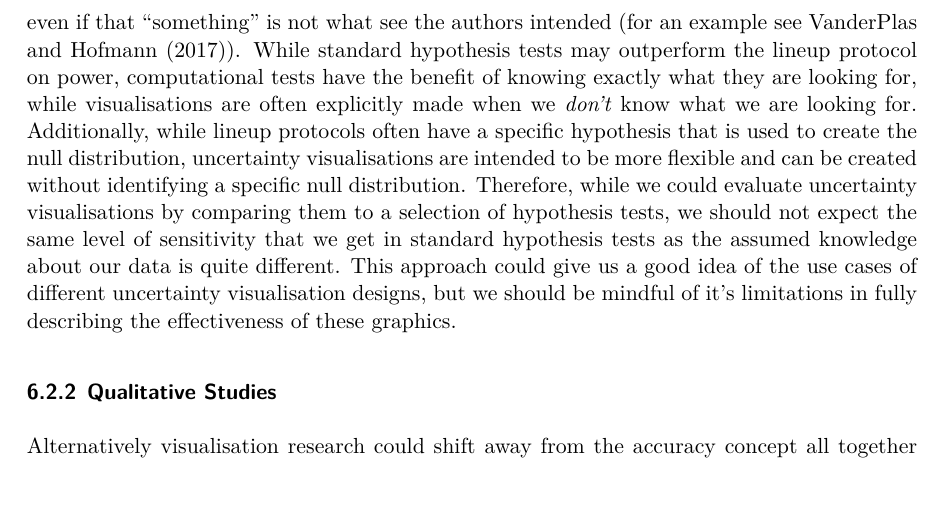
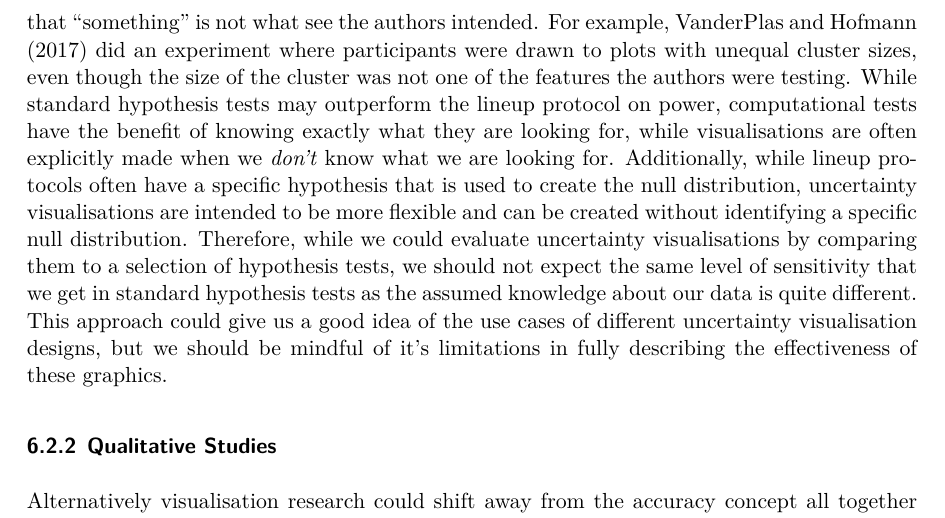
Before and after one commit to harriet-mason/ARSA-UncertaintyLitReview, a Quarto document (paper.qmd): part of page 25 of 32, cut so that both start at the same text, the shorter picture padded with empty space. The pictures show the output file paper.pdf that the author committed with the source.

Commit message:
fix for susan comment 12

```diff
--- a/paper.qmd
+++ b/paper.qmd
@@ -1160,7 +1160,8 @@ We could use a similar evaluation method to evaluate uncertainty visualisations,
 Even the lineup protocol, which is much closer to a standard statistical test, runs into some difficulty when trying to directly compare it to its computational equivalent.
 @Patrick2023 found that human viewers using the lineup protocol are less sensitive to deviations from the null hypothesis than standard statistical tests.
 However, this finding does not directly translate to the lineup protocol being worse than its computational equivalent.
-The lineup protocol allows viewers to detect "something is not right" even if that something is unspecified, and even if that "something" is not what see the authors intended (for an example see @vanderplas2017).
+The lineup protocol allows viewers to detect "something is not right" even if that something is unspecified, and even if that "something" is not what see the authors intended.
+For example, @vanderplas2017 did an experiment where participants were drawn to plots with unequal cluster sizes, even though the size of the cluster was not one of the features the authors were testing.
 While standard hypothesis tests may outperform the lineup protocol on power, computational tests have the benefit of knowing exactly what they are looking for, while visualisations are often explicitly made when we *don't* know what we are looking for.
 Additionally, while lineup protocols often have a specific hypothesis that is used to create the null distribution, uncertainty visualisations are intended to be more flexible and can be created without identifying a specific null distribution.
 Therefore, while we could evaluate uncertainty visualisations by comparing them to a selection of hypothesis tests, we should not expect the same level of sensitivity that we get in standard hypothesis tests as the assumed knowledge about our data is quite different.
```
Also changed, not shown: paper.pdf.
